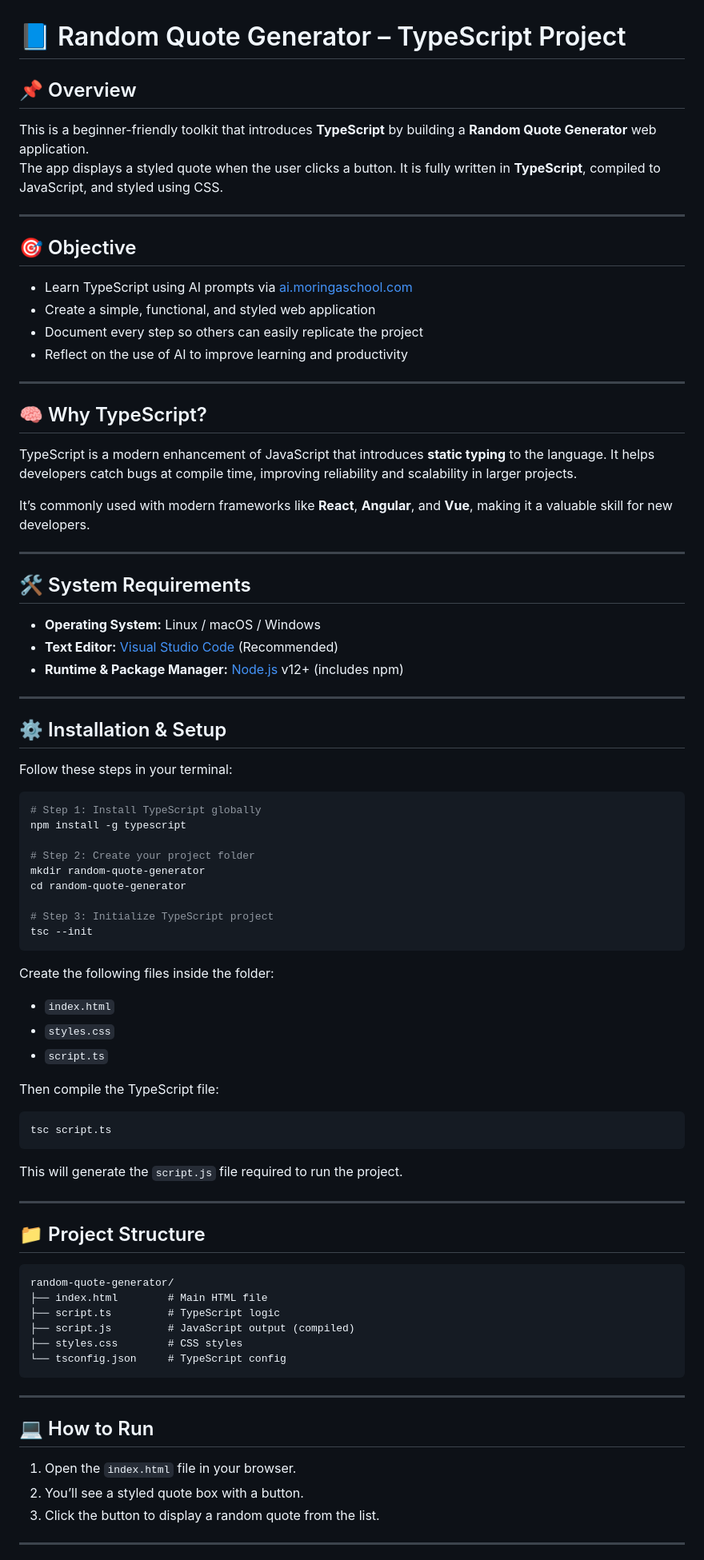
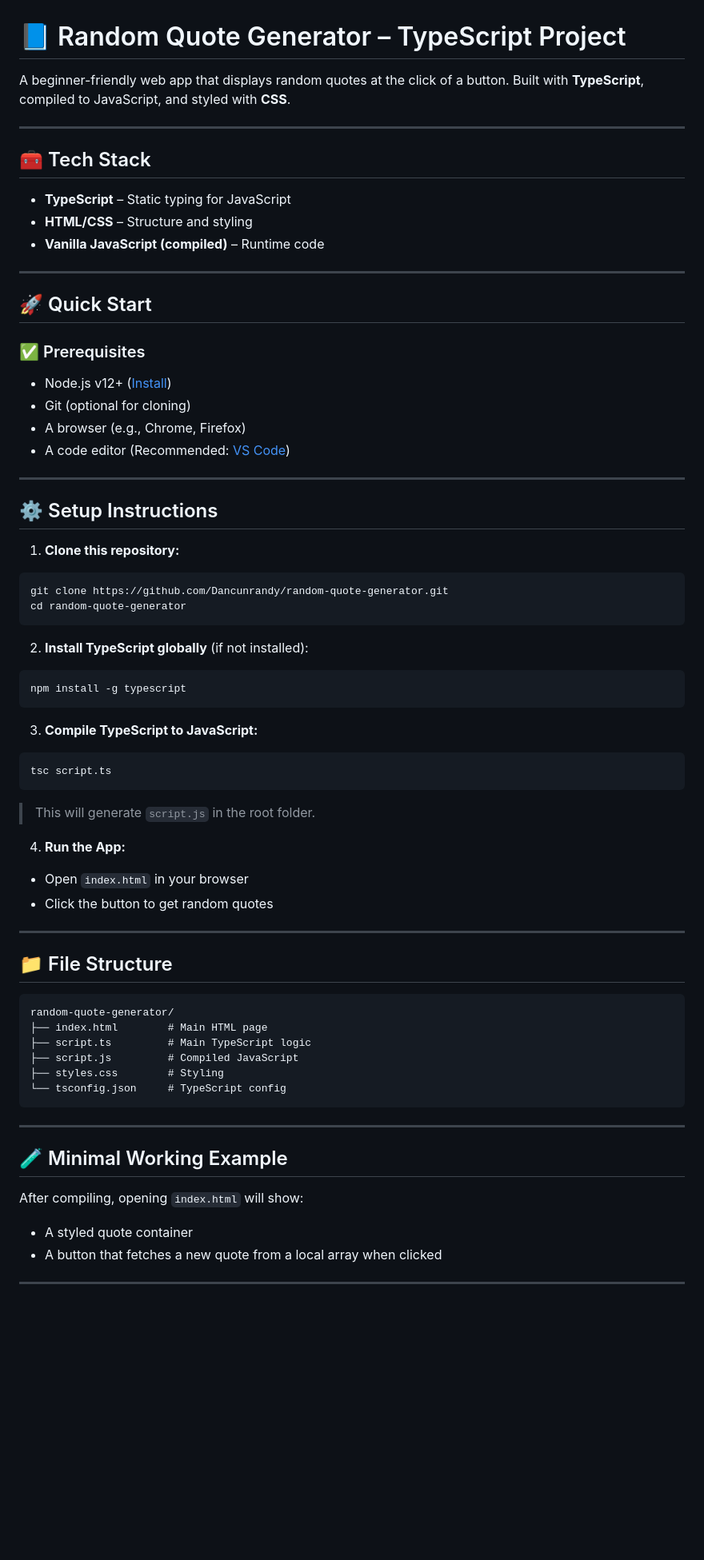
Before and after one commit to Dancunrandy/random-quote-generator, a Markdown page: README.md, the part around one of its changes. Shown at 80% size. Drawn GitHub-style; blank space fills up the shorter version.

`````diff
--- a/README.md
+++ b/README.md
@@ -1,87 +1,77 @@
 # 📘 Random Quote Generator – TypeScript Project
 
-## 📌 Overview
-
-This is a beginner-friendly toolkit that introduces **TypeScript** by building a **Random Quote Generator** web application.
-The app displays a styled quote when the user clicks a button. It is fully written in **TypeScript**, compiled to JavaScript, and styled using CSS.
+A beginner-friendly web app that displays random quotes at the click of a button. Built with **TypeScript**, compiled to JavaScript, and styled with **CSS**.
 
 ---
 
-## 🎯 Objective
+## 🧰 Tech Stack
 
-- Learn TypeScript using AI prompts via [ai.moringaschool.com](https://ai.moringaschool.com)
-- Create a simple, functional, and styled web application
-- Document every step so others can easily replicate the project
-- Reflect on the use of AI to improve learning and productivity
+* **TypeScript** – Static typing for JavaScript
+* **HTML/CSS** – Structure and styling
+* **Vanilla JavaScript (compiled)** – Runtime code
 
 ---
 
-## 🧠 Why TypeScript?
+## 🚀 Quick Start
 
-TypeScript is a modern enhancement of JavaScript that introduces **static typing** to the language. It helps developers catch bugs at compile time, improving reliability and scalability in larger projects.
+### ✅ Prerequisites
 
-It’s commonly used with modern frameworks like **React**, **Angular**, and **Vue**, making it a valuable skill for new developers.
+* Node.js v12+ ([Install](https://nodejs.org/))
+* Git (optional for cloning)
+* A browser (e.g., Chrome, Firefox)
+* A code editor (Recommended: [VS Code](https://code.visualstudio.com/))
 
 ---
 
-## 🛠️ System Requirements
+## ⚙️ Setup Instructions
 
-- **Operating System:** Linux / macOS / Windows
-- **Text Editor:** [Visual Studio Code](https://code.visualstudio.com/) (Recommended)
-- **Runtime & Package Manager:** [Node.js](https://nodejs.org/) v12+ (includes npm)
-
----
-
-## ⚙️ Installation & Setup
-
-Follow these steps in your terminal:
+1. **Clone this repository:**
 
 ```bash
-# Step 1: Install TypeScript globally
+git clone https://github.com/Dancunrandy/random-quote-generator.git
+cd random-quote-generator
+```
+
+2. **Install TypeScript globally** (if not installed):
+
+```bash
 npm install -g typescript
+```
 
-# Step 2: Create your project folder
-mkdir random-quote-generator
-cd random-quote-generator
-
-# Step 3: Initialize TypeScript project
-tsc --init
-````
-
-Create the following files inside the folder:
-
-* `index.html`
-* `styles.css`
-* `script.ts`
-
-Then compile the TypeScript file:
+3. **Compile TypeScript to JavaScript:**
 
 ```bash
 tsc script.ts
 ```
 
-This will generate the `script.js` file required to run the project.
+> This will generate `script.js` in the root folder.
+
+4. **Run the App:**
+
+* Open `index.html` in your browser
+* Click the button to get random quotes
 
 ---
 
-## 📁 Project Structure
+## 📁 File Structure
 
 ```
 random-quote-generator/
-├── index.html        # Main HTML file
-├── script.ts         # TypeScript logic
-├── script.js         # JavaScript output (compiled)
-├── styles.css        # CSS styles
+├── index.html        # Main HTML page
+├── script.ts         # Main TypeScript logic
+├── script.js         # Compiled JavaScript
+├── styles.css        # Styling
 └── tsconfig.json     # TypeScript config
 ```
 
 ---
 
-## 💻 How to Run
+## 🧪 Minimal Working Example
 
-1. Open the `index.html` file in your browser.
-2. You’ll see a styled quote box with a button.
-3. Click the button to display a random quote from the list.
+After compiling, opening `index.html` will show:
+
+* A styled quote container
+* A button that fetches a new quote from a local array when clicked
 
 ---
 
`````
Also changed, not shown: other parts of README.md (+60 -55 lines).
